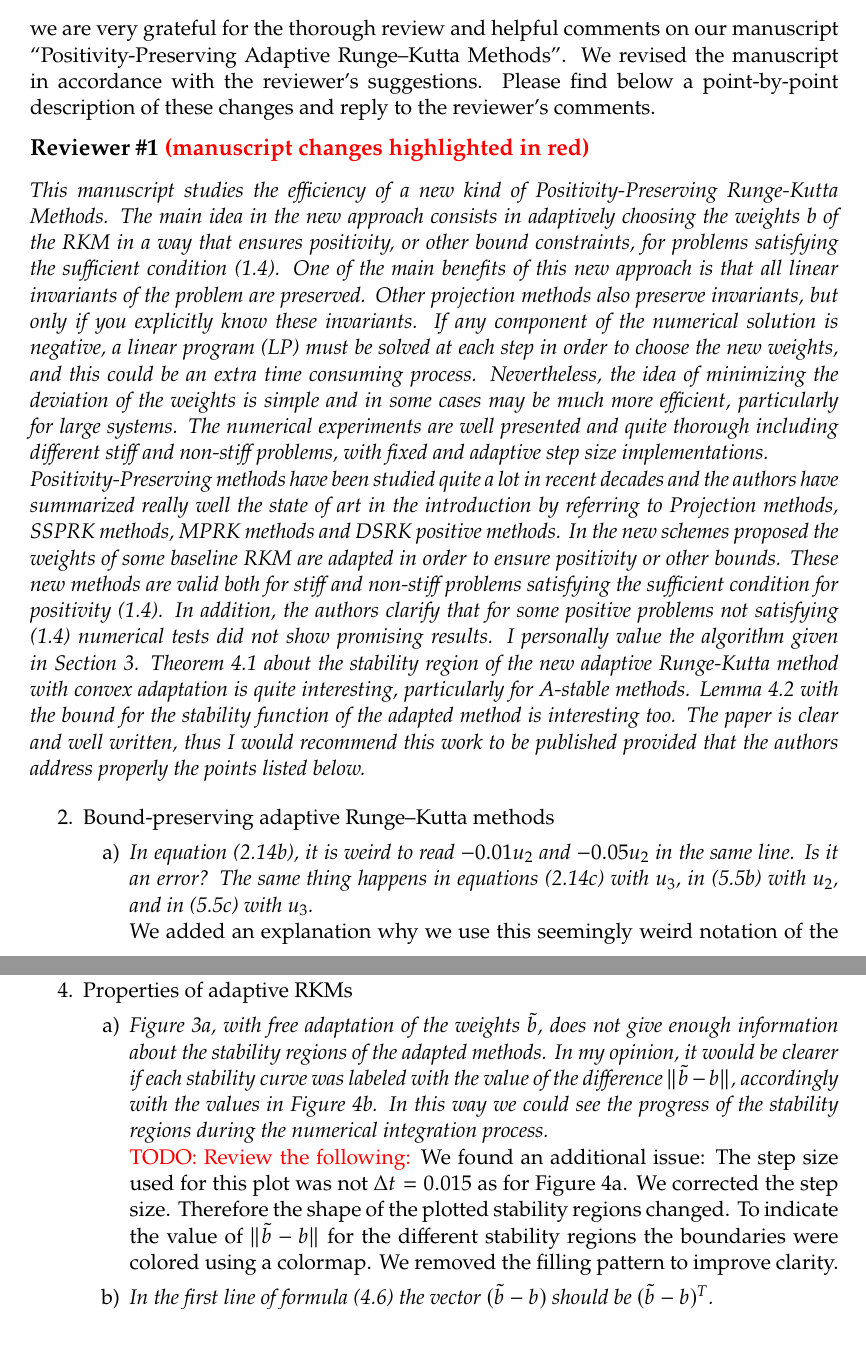
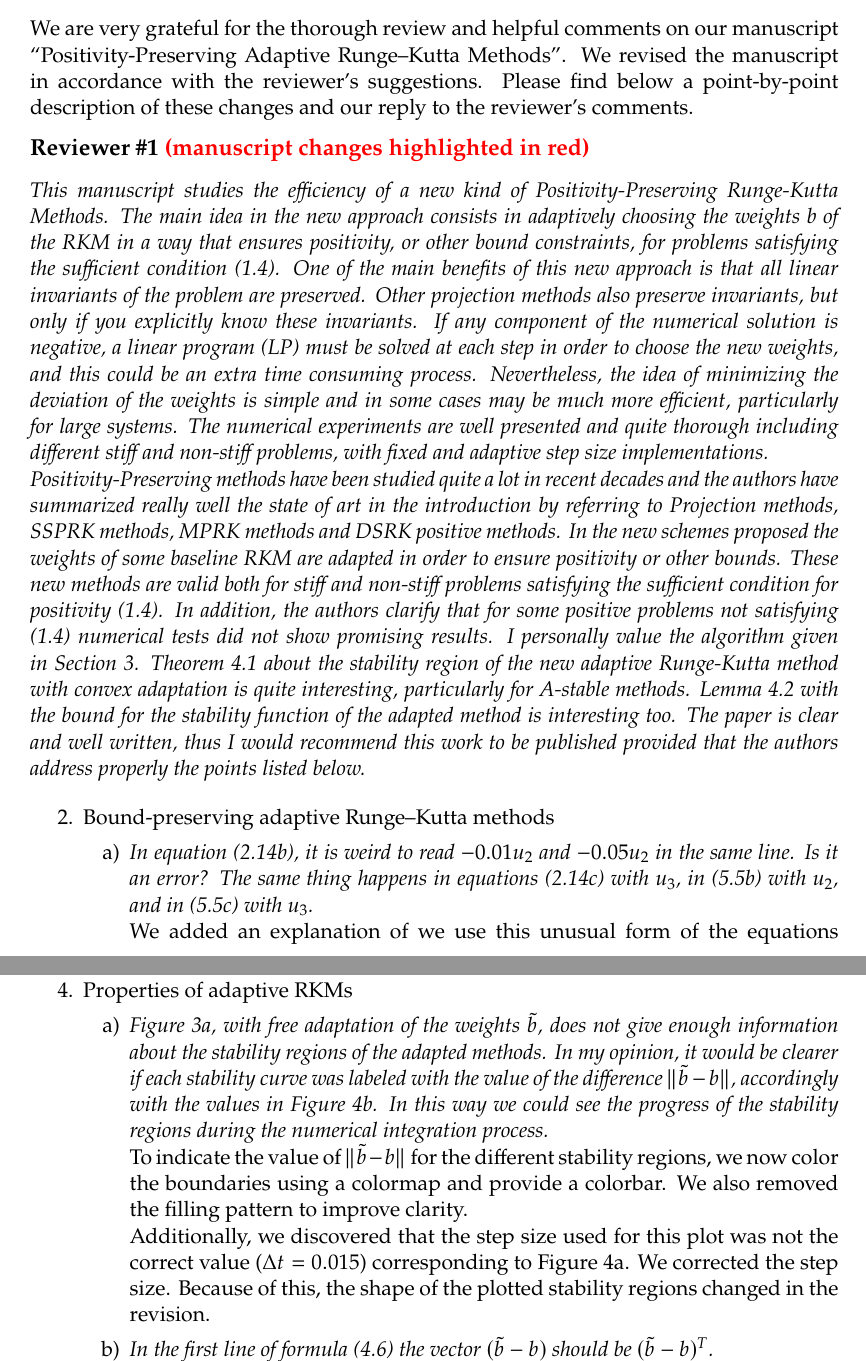
Before and after one commit to ketch/positiveRK, a LaTeX letter (nusslein_vsrp/latex/response_to_reviewers.tex): two parts of pages 1 and 2 of 3, joined at a grey line, cut so that both start at the same text. Compiled offline with pdfLaTeX.

Commit message:
Rephrase some of the revisions.

```diff
--- a/nusslein_vsrp/latex/response_to_reviewers.tex
+++ b/nusslein_vsrp/latex/response_to_reviewers.tex
@@ -45,10 +45,10 @@
 
 \opening{Dear Editor, Dear Reviewer,}
 
-we are very grateful for the thorough review and helpful comments on our manuscript
+We are very grateful for the thorough review and helpful comments on our manuscript
 ``Positivity-Preserving Adaptive Runge--Kutta Methods''.
 We revised the manuscript in accordance with the reviewer's suggestions.
-Please find below a point-by-point description of these changes and reply to
+Please find below a point-by-point description of these changes and our reply to
 the reviewer's comments.
 
 
@@ -98,7 +98,7 @@ provided that the authors address properly the points listed below.
     with $u_3$, in (5.5b) with $u_2$, and in (5.5c) with $u_3$.
     }
 
-    We added an explanation why we use this seemingly weird notation of the
+    We added an explanation of we use this unusual form of the
     equations [lines~\ref{line:prod-dest}ff.].
 
 
@@ -136,10 +136,14 @@ provided that the authors address properly the points listed below.
     numerical integration process.
     }
 
-    \revA{TODO: Review the following:} %TODO
-    We found an additional issue: The step size used for this plot was not $\Delta t = 0.015$ as for Figure 4a. We corrected the step size. Therefore the shape of the plotted stability regions changed.
-	To indicate the value of $\| \tilde b - b \|$ for the different stability regions the boundaries were colored using a colormap.
-	We removed the filling pattern to improve clarity.
+    To indicate the value of $\| \tilde b - b \|$ for the different stability
+    regions, we now color the boundaries using a colormap and provide a colorbar.
+	We also removed the filling pattern to improve clarity.
+
+    Additionally, we discovered that the step size used for this plot was not
+    the correct value ($\Delta t = 0.015$) corresponding to Figure 4a. We
+    corrected the step size. Because of this,
+    the shape of the plotted stability regions changed in the revision.
 
 
 
```
Also changed, not shown: nusslein_vsrp/latex/overview.tex (+5 -9 lines).
